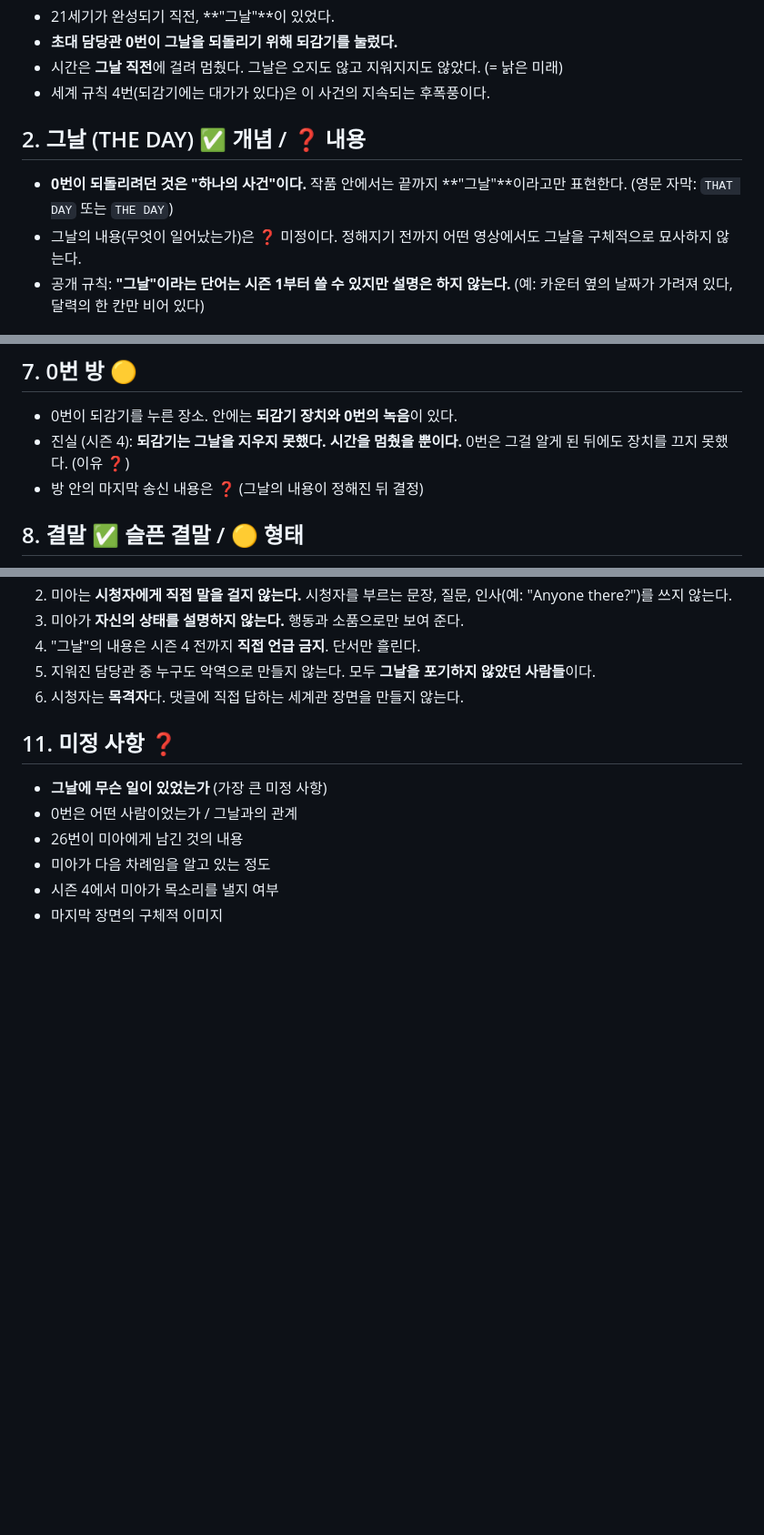
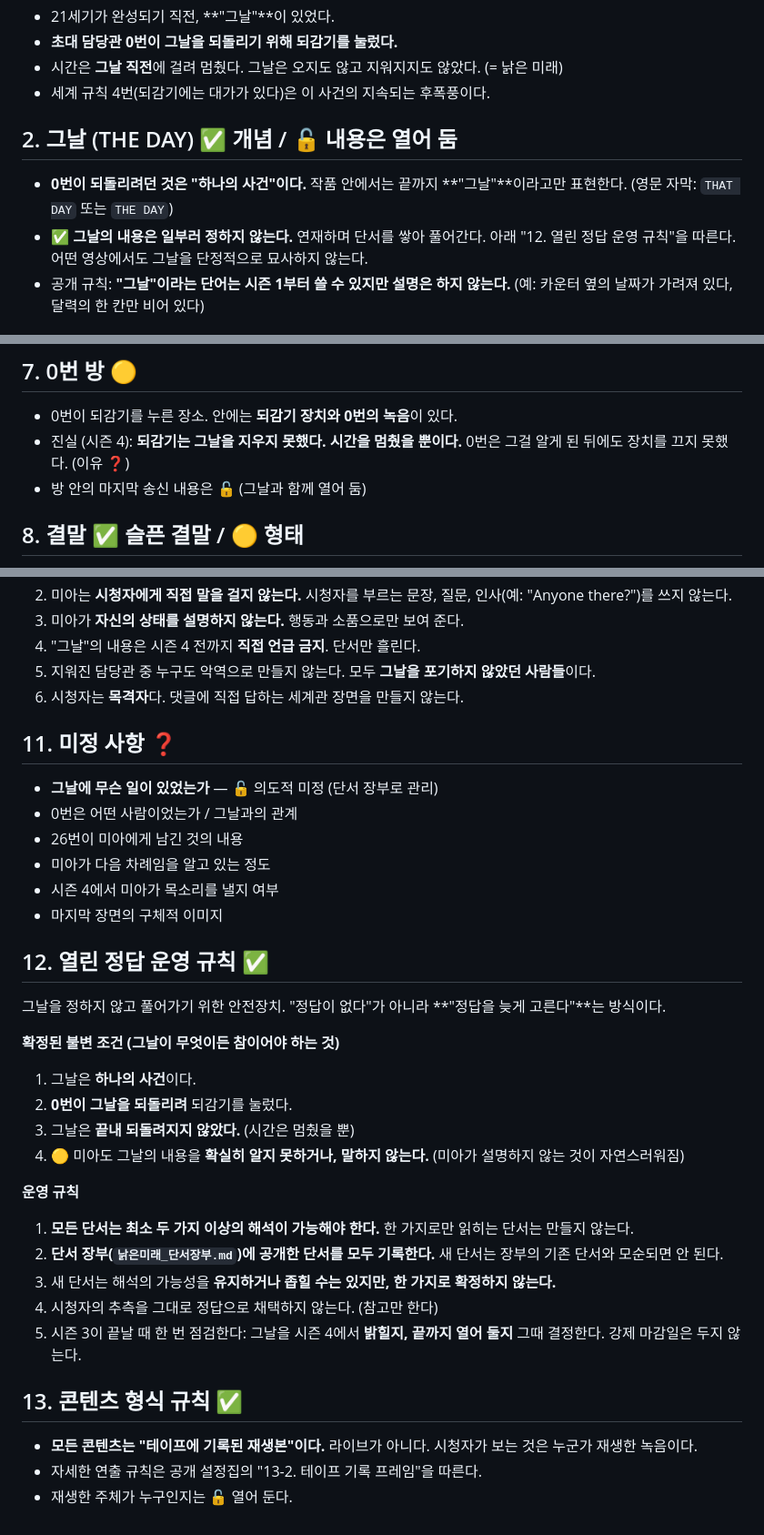
Before and after one commit to assxq/-, a Markdown page: 낡은미래_비공개정답.md, 3 parts joined by grey strips. Shown at 91% size. GitHub-like rendering; blank space fills up the shorter version.

```diff
--- a/낡은미래_비공개정답.md
+++ b/낡은미래_비공개정답.md
@@ -10,9 +10,9 @@
 - 시간은 **그날 직전**에 걸려 멈췄다. 그날은 오지도 않고 지워지지도 않았다. (= 낡은 미래)
 - 세계 규칙 4번(되감기에는 대가가 있다)은 이 사건의 지속되는 후폭풍이다.
 
-## 2. 그날 (THE DAY) ✅ 개념 / ❓ 내용
+## 2. 그날 (THE DAY) ✅ 개념 / 🔓 내용은 열어 둠
 - **0번이 되돌리려던 것은 "하나의 사건"이다.** 작품 안에서는 끝까지 **"그날"**이라고만 표현한다. (영문 자막: `THAT DAY` 또는 `THE DAY`)
-- 그날의 내용(무엇이 일어났는가)은 ❓ 미정이다. 정해지기 전까지 어떤 영상에서도 그날을 구체적으로 묘사하지 않는다.
+- ✅ **그날의 내용은 일부러 정하지 않는다.** 연재하며 단서를 쌓아 풀어간다. 아래 "12. 열린 정답 운영 규칙"을 따른다. 어떤 영상에서도 그날을 단정적으로 묘사하지 않는다.
 - 공개 규칙: **"그날"이라는 단어는 시즌 1부터 쓸 수 있지만 설명은 하지 않는다.** (예: 카운터 옆의 날짜가 가려져 있다, 달력의 한 칸만 비어 있다)
 
 ## 3. 지워짐 (Erasure) ✅
@@ -60,7 +60,7 @@
 ## 7. 0번 방 🟡
 - 0번이 되감기를 누른 장소. 안에는 **되감기 장치와 0번의 녹음**이 있다.
 - 진실 (시즌 4): **되감기는 그날을 지우지 못했다. 시간을 멈췄을 뿐이다.** 0번은 그걸 알게 된 뒤에도 장치를 끄지 못했다. (이유 ❓)
-- 방 안의 마지막 송신 내용은 ❓ (그날의 내용이 정해진 뒤 결정)
+- 방 안의 마지막 송신 내용은 🔓 (그날과 함께 열어 둠)
 
 ## 8. 결말 ✅ 슬픈 결말 / 🟡 형태
 - 미아는 결국 지워진다. 그날은 되돌려지지 않는다.
@@ -85,9 +85,30 @@
 6. 시청자는 **목격자**다. 댓글에 직접 답하는 세계관 장면을 만들지 않는다.
 
 ## 11. 미정 사항 ❓
-- **그날에 무슨 일이 있었는가** (가장 큰 미정 사항)
+- **그날에 무슨 일이 있었는가** — 🔓 의도적 미정 (단서 장부로 관리)
 - 0번은 어떤 사람이었는가 / 그날과의 관계
 - 26번이 미아에게 남긴 것의 내용
 - 미아가 다음 차례임을 알고 있는 정도
 - 시즌 4에서 미아가 목소리를 낼지 여부
 - 마지막 장면의 구체적 이미지
+
+## 12. 열린 정답 운영 규칙 ✅
+그날을 정하지 않고 풀어가기 위한 안전장치. "정답이 없다"가 아니라 **"정답을 늦게 고른다"**는 방식이다.
+
+**확정된 불변 조건 (그날이 무엇이든 참이어야 하는 것)**
+1. 그날은 **하나의 사건**이다.
+2. **0번이 그날을 되돌리려** 되감기를 눌렀다.
+3. 그날은 **끝내 되돌려지지 않았다.** (시간은 멈췄을 뿐)
+4. 🟡 미아도 그날의 내용을 **확실히 알지 못하거나, 말하지 않는다.** (미아가 설명하지 않는 것이 자연스러워짐)
+
+**운영 규칙**
+1. **모든 단서는 최소 두 가지 이상의 해석이 가능해야 한다.** 한 가지로만 읽히는 단서는 만들지 않는다.
+2. **단서 장부(`낡은미래_단서장부.md`)에 공개한 단서를 모두 기록한다.** 새 단서는 장부의 기존 단서와 모순되면 안 된다.
+3. 새 단서는 해석의 가능성을 **유지하거나 좁힐 수는 있지만, 한 가지로 확정하지 않는다.**
+4. 시청자의 추측을 그대로 정답으로 채택하지 않는다. (참고만 한다)
+5. 시즌 3이 끝날 때 한 번 점검한다: 그날을 시즌 4에서 **밝힐지, 끝까지 열어 둘지** 그때 결정한다. 강제 마감일은 두지 않는다.
+
+## 13. 콘텐츠 형식 규칙 ✅
+- **모든 콘텐츠는 "테이프에 기록된 재생본"이다.** 라이브가 아니다. 시청자가 보는 것은 누군가 재생한 녹음이다.
+- 자세한 연출 규칙은 공개 설정집의 "13-2. 테이프 기록 프레임"을 따른다.
+- 재생한 주체가 누구인지는 🔓 열어 둔다.
```
Also changed, not shown: 낡은미래_단서장부.md (added, +24 -0 lines), 낡은미래_세계관.md (+24 -1 lines).
